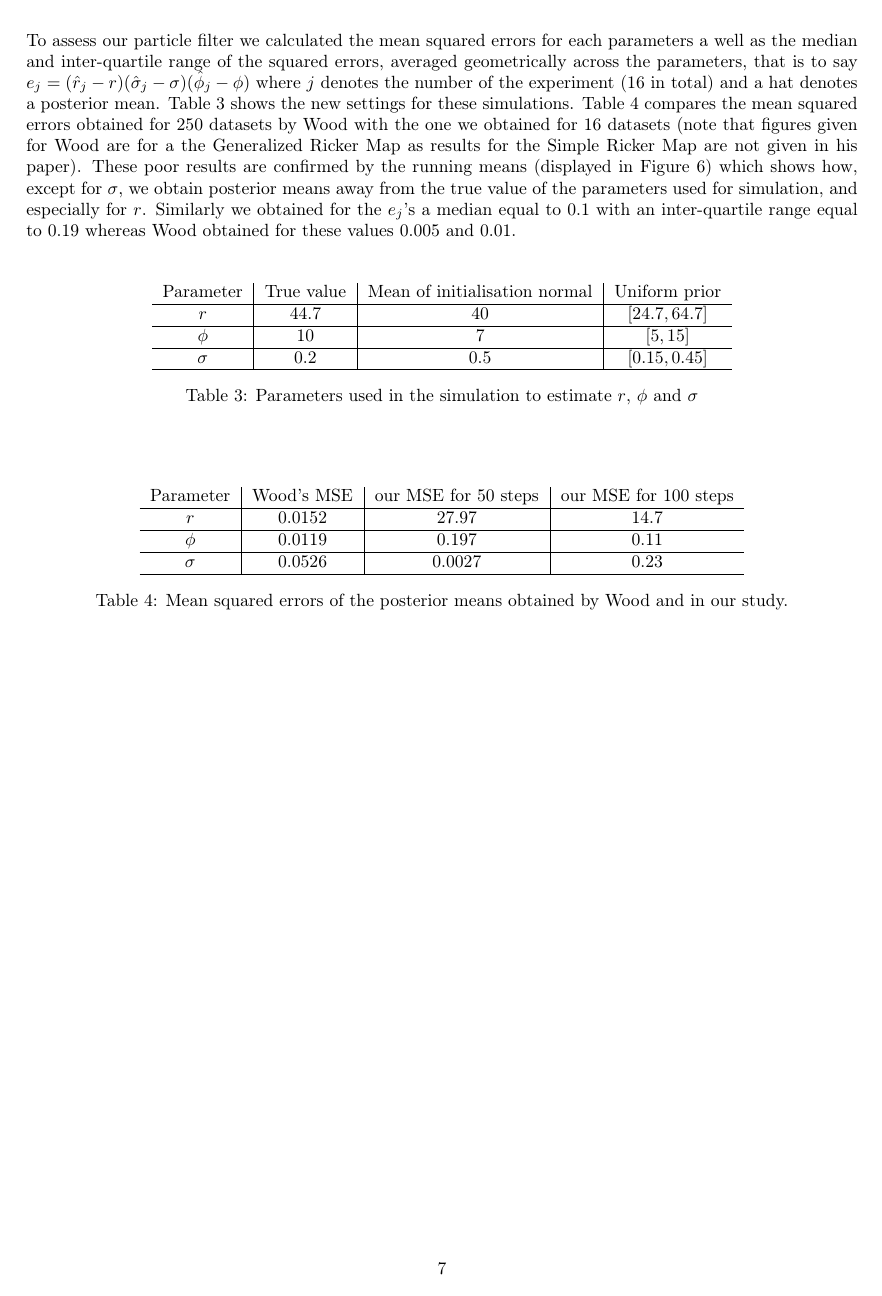
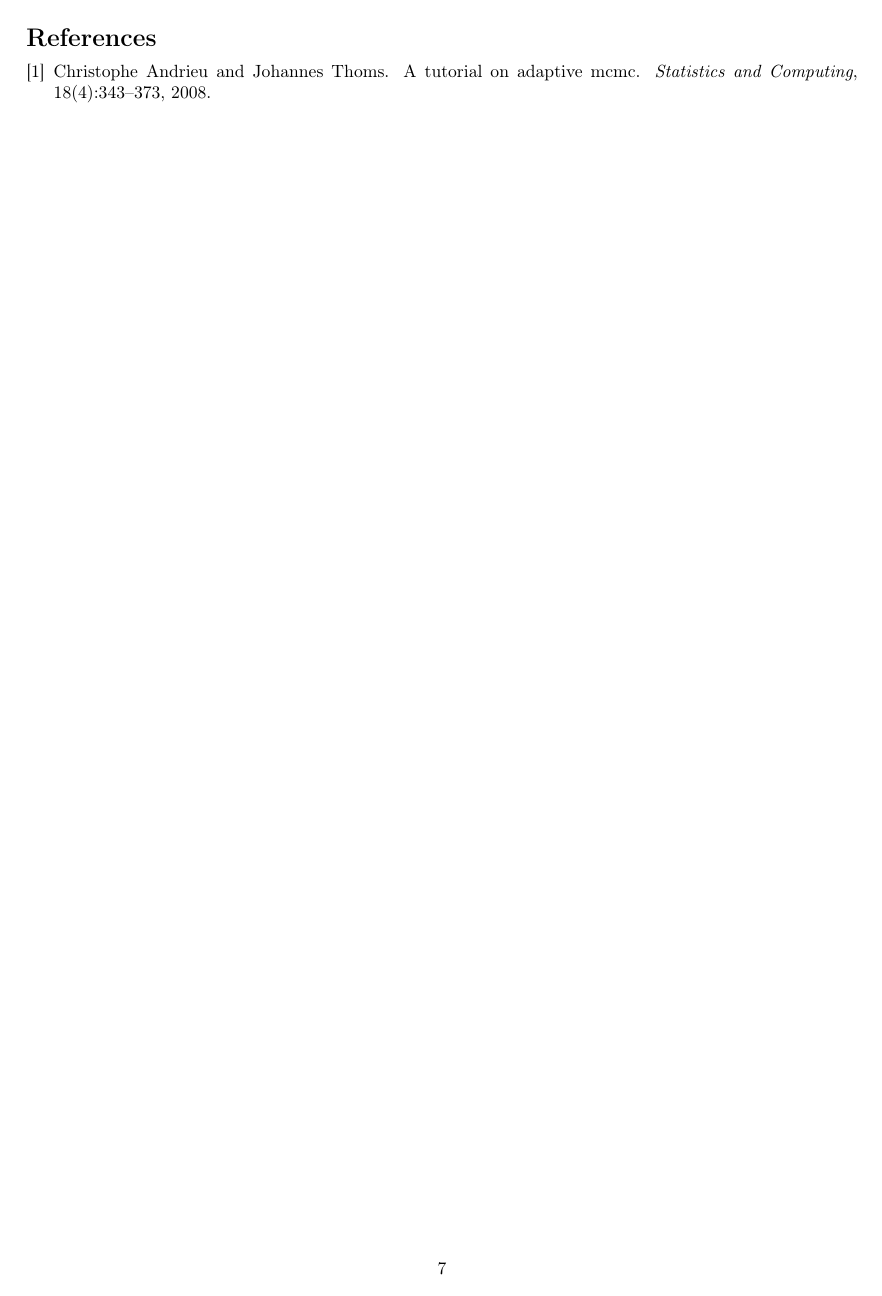
Before and after one commit to rlk-ama/dissertation, a LaTeX document (tex/simul.tex): page 7 of 9 before the commit and page 7 of 7 after it. Compiled offline with pdfLaTeX.

Commit message:
moved assessment of pmmh over several dataset to simulcomparison.tex

```diff
--- a/tex/simul.tex
+++ b/tex/simul.tex
@@ -172,29 +172,3 @@ Finally, Figure~\ref{fig:running} shows plots of the running means for each of t
 
 \clearpage
 
-To assess our particle filter we calculated the mean squared errors for each parameters a well as the median and inter-quartile range of the squared errors, averaged geometrically across the parameters, that is to say $e_j = (\hat{r}_j-r)(\hat{\sigma}_j-\sigma)(\hat{\phi}_j-\phi)$ where $j$ denotes the number of the experiment (16 in total) and a hat denotes a posterior mean. Table~\ref{table:new} shows the new settings for these simulations. Table~\ref{table:mse} compares the mean squared errors obtained for 250 datasets by Wood with the one we obtained for 16 datasets (note that figures given for Wood are for a the Generalized Ricker Map as results for the Simple Ricker Map are not given in his paper). These poor results are confirmed by the running means (displayed in Figure~\ref{fig:rm}) which shows how, except for $\sigma$, we obtain posterior means away from the true value of the parameters used for simulation, and especially for $r$. Similarly we obtained for the $e_j$'s a median equal to 0.1 with an inter-quartile range equal to 0.19 whereas Wood obtained for these values 0.005 and 0.01.
-
-	\begin{table}[htb]
-		\centering
-		\vspace{5mm}
-		\begin{tabular}{c|c|c|c}
-			Parameter & True value &  Mean of initialisation normal &  Uniform prior \\ \hline
-			$r$ & 44.7 & 40 & $[24.7, 64.7]$\\ \hline
-			$\phi$ & 10 & 7 & $[5, 15]$\\ \hline
-			$\sigma$ & 0.2 &  0.5 & $[0.15, 0.45]$\\ \hline
-		\end{tabular}
-		\caption{Parameters used in the simulation to estimate $r$, $\phi$ and $\sigma$}
-		\label{table:new}
-		\vspace{5mm}
-	\end{table}
-
-	\begin{table}[htb]
-		\centering
-		\vspace{5mm}
-		\begin{tabular}{c|c|c|c}
-			Parameter & Wood's MSE & our MSE for 50 steps & our MSE for 100 steps\\ \hline
-			$r$ & 0.0152 & 27.97 & 14.7 \\ \hline
-			$\phi$ & 0.0119 & 0.197 & 0.11\\ \hline
-			$\sigma$ & 0.0526 &  0.0027 & 0.23 \\ \hline
-		\end{tabular}
-		\caption{Mean squared errors of the posterior means obtained by Wood and in our study.}
@@ -220,8 +175,3 @@ To assess our particle filter we calculated the mean squared errors for each par
-		\label{fig:rm}
-	\end{figure}
-
-\clearpage
-
 \bibliographystyle{plain}
 \bibliography{mybib}{}
 \end{document}
```
Also changed, not shown: tex/simul.tex (19 more changed lines).
